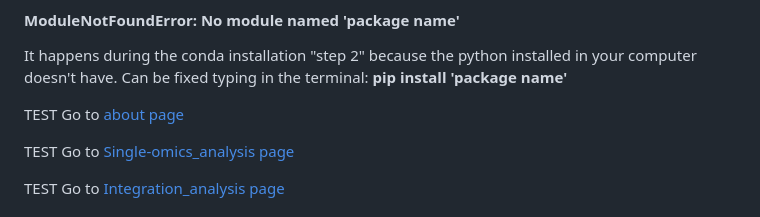
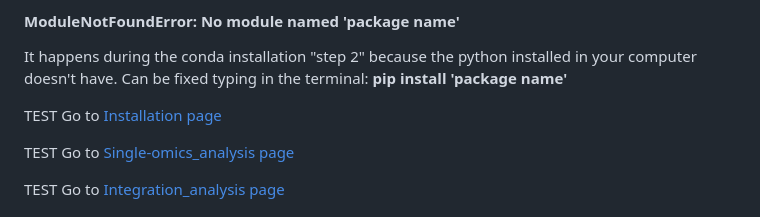
Before and after one commit to IxI-97/IxI-97.github.io, a Markdown page: README.md, the part around the change. Rendered like a GitHub page.

```diff
--- a/README.md
+++ b/README.md
@@ -82,7 +82,7 @@ This user-friendly tool, based on R is compatible for Linux and Microsoft OS, an
 #### **ModuleNotFoundError: No module named 'package name'**
 It happens during the conda installation "step 2" because the python installed in your computer doesn't have. Can be fixed typing in the terminal: **pip install 'package name'**
 
-TEST Go to [about page](about.md)
+TEST Go to [Installation page](Installation.md)
 
 TEST Go to [Single-omics_analysis page](Single-omics_analysis.md)
 
```
